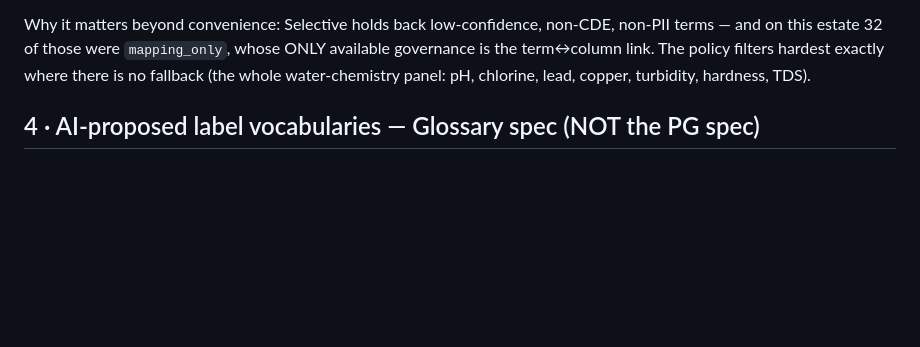
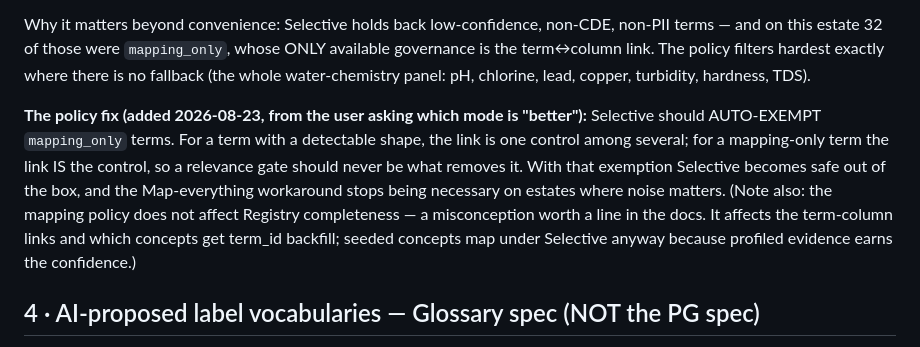
Before and after one commit to jporeilly/PDC-Glossary-Generator, a Markdown page: docs/SPEC-BACKLOG-20260821.md, the part around the change. Drawn GitHub-style; blank space fills up the shorter version.

Commit message:
docs: item 3 - Selective should auto-exempt mapping_only terms
From the user asking whether Map-everything or Selective is better: for a
mapping-only term the link IS the control, so a relevance gate should never
be what removes it. With the exemption Selective is safe out of the box.
Also records that the mapping policy never affects Registry completeness -
a misconception the Apply page invites.

```diff
--- a/docs/SPEC-BACKLOG-20260821.md
+++ b/docs/SPEC-BACKLOG-20260821.md
@@ -74,6 +74,17 @@ non-CDE, non-PII terms — and on this estate 32 of those were `mapping_only`,
 whose ONLY available governance is the term↔column link. The policy filters
 hardest exactly where there is no fallback (the whole water-chemistry panel:
 pH, chlorine, lead, copper, turbidity, hardness, TDS).
+
+**The policy fix (added 2026-08-23, from the user asking which mode is
+"better"):** Selective should AUTO-EXEMPT `mapping_only` terms. For a term
+with a detectable shape, the link is one control among several; for a
+mapping-only term the link IS the control, so a relevance gate should never
+be what removes it. With that exemption Selective becomes safe out of the
+box, and the Map-everything workaround stops being necessary on estates
+where noise matters. (Note also: the mapping policy does not affect Registry
+completeness — a misconception worth a line in the docs. It affects the
+term-column links and which concepts get term_id backfill; seeded concepts
+map under Selective anyway because profiled evidence earns the confidence.)
 
 ## 4 · AI-proposed label vocabularies  — Glossary spec (NOT the PG spec)
 
```
